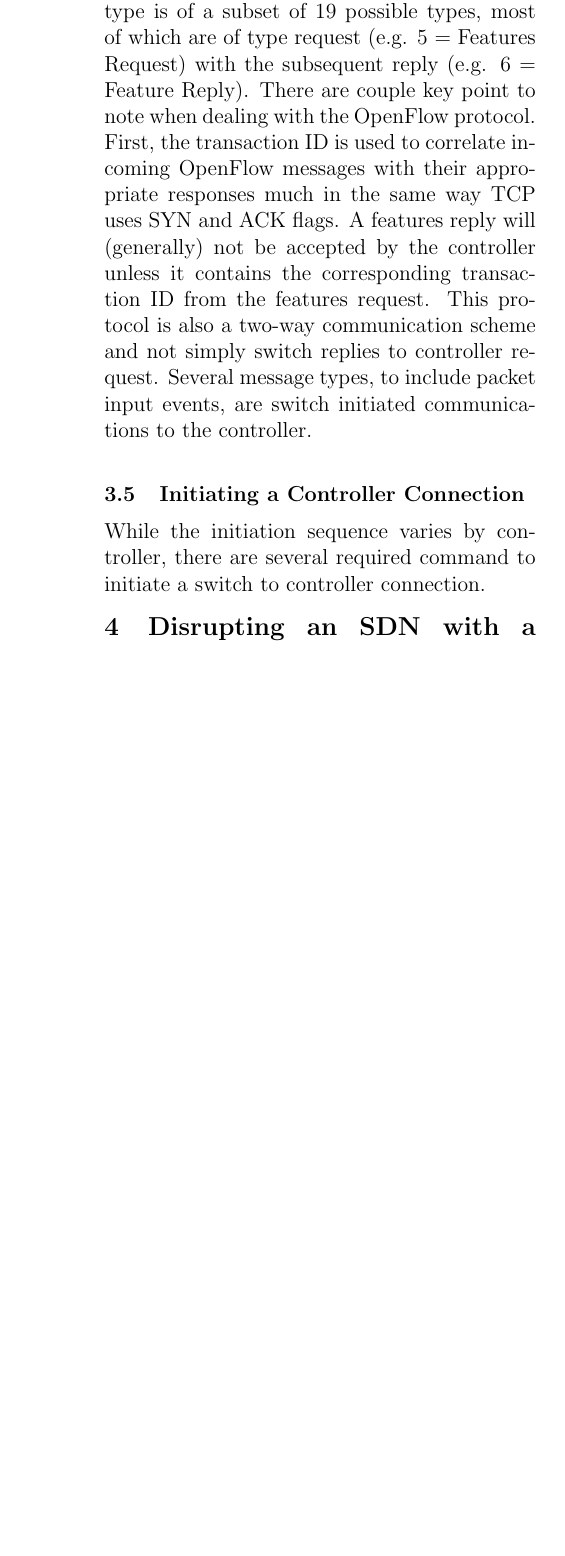
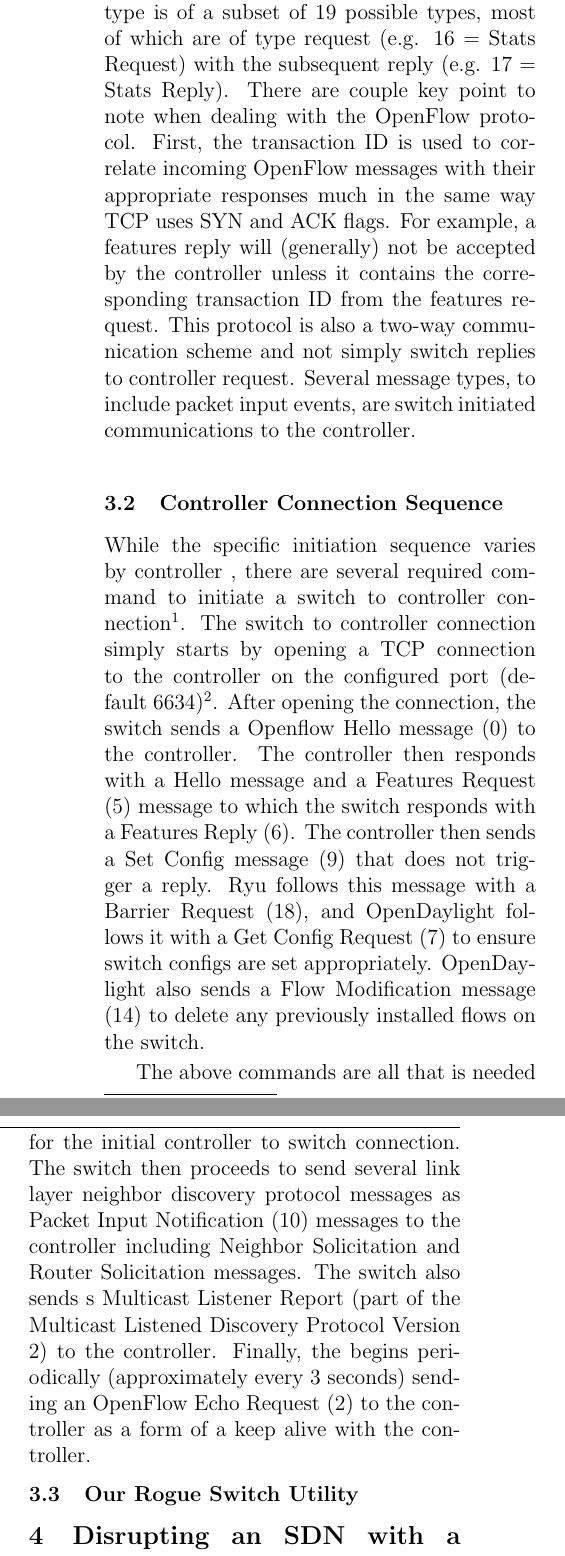
Before and after one commit to archang31/Fake-Switch-Project, a LaTeX paper (report/report.tex, which reads report/fake.tex): part of one column of page 2 of 4 before the commit and two parts of the columns of page 2 of 4 after it, the two joined at a grey line, cut so that both start at the same text, the shorter picture padded with empty space. The pictures show the PDF file report/report.pdf that the author committed with the source.

Commit message:
Paper Updates
More rough paper updates

```diff
--- a/report/fake.tex
+++ b/report/fake.tex
@@ -1,7 +1,7 @@
 In this section, we present our roque switch and
 
 \subsection {OpenFlow Protocol}
-OpenFlow is the protocol used to communicate between the controller and its switches. An OpenFlow packet header is simply an 8 byte packet with the first byte used to communicate version, the second byte for type, third and fourth byte for message length followed by a four byte Transaction ID (see Figure 1). The type is of a subset of 19 possible types, most of which are of type request (e.g. 5 = Features Request) with the subsequent reply (e.g. 6 = Feature Reply). There are couple key point to note when dealing with the OpenFlow protocol. First, the transaction ID is used to correlate incoming OpenFlow messages with their appropriate responses much in the same way TCP uses SYN and ACK flags. A features reply will (generally) not be accepted by the controller unless it contains the corresponding transaction ID from the features request. This protocol is also a two-way communication scheme and not simply switch replies to controller request. Several message types, to include packet input events, are switch initiated communications to the controller.
+OpenFlow is the protocol used to communicate between the controller and its switches. An OpenFlow packet header is simply an 8 byte packet with the first byte used to communicate version, the second byte for type, third and fourth byte for message length followed by a four byte Transaction ID (see Figure 1). The type is of a subset of 19 possible types, most of which are of type request (e.g. 16 = Stats Request) with the subsequent reply (e.g. 17 = Stats Reply). There are couple key point to note when dealing with the OpenFlow protocol. First, the transaction ID is used to correlate incoming OpenFlow messages with their appropriate responses much in the same way TCP uses SYN and ACK flags. For example, a features reply will (generally) not be accepted by the controller unless it contains the corresponding transaction ID from the features request. This protocol is also a two-way communication scheme and not simply switch replies to controller request. Several message types, to include packet input events, are switch initiated communications to the controller.
 
 \begin{figure}
   \includegraphics[width=\linewidth]{openflowProtocol.png}
@@ -9,5 +9,9 @@ OpenFlow is the protocol used to communicate between the controller and its swit
   \label{fig:protocol}
 \end{figure}
 
-\subsection {Initiating a Controller Connection}
-While the initiation sequence varies by controller, there are several required command to initiate a switch to controller connection.
+\subsection {Controller Connection Sequence}
+While the specific initiation sequence varies by controller , there are several required command to initiate a switch to controller connection\footnote{We specifically tested our roque switch on the Pox, Ryu and OpenDaylight controllers. Based on our testing and the OpenFlow specifications, we believe all controllers require this small subset of initialization commanders but differences might exist based on implementation}. The switch to controller connection simply starts by opening a TCP connection to the controller on the configured port (default 6634)\footnote{As previously discussed, there is no authentication for this connection supported by any tested controller outside of certificate authentication only utilized with OpenVSwitch --- we need to verify that this statement is true. Only need to test our fakeswitch works outside of same box i.e. not only 127.0.0.1}.  After opening the connection, the switch sends a Openflow Hello message (0) to the controller. The controller then responds with a Hello message and a Features Request (5) message to which the switch responds with a  Features Reply (6). The controller then sends a Set Config message (9) that does not trigger a reply. Ryu follows this message with a Barrier Request (18), and OpenDaylight follows it with a  Get Config Request (7) to ensure switch configs are set appropriately. OpenDaylight also sends a Flow Modification message (14) to delete any previously installed flows on the switch.
+
+The above commands are all that is needed for the initial controller to switch connection. The switch then proceeds to send several link layer neighbor discovery protocol messages as Packet Input Notification (10) messages to the controller including  Neighbor Solicitation and Router Solicitation messages. The switch also sends s Multicast Listener Report (part of the Multicast Listened Discovery Protocol Version 2) to the controller. Finally, the begins periodically (approximately every 3 seconds) sending an OpenFlow Echo Request (2) to the controller as a form of a keep alive with the controller.
+
+\subsection{Our Rogue Switch Utility}
```
Also changed, not shown: report/report.tex (+0 -8 lines), report/report.pdf, 3 other files.
